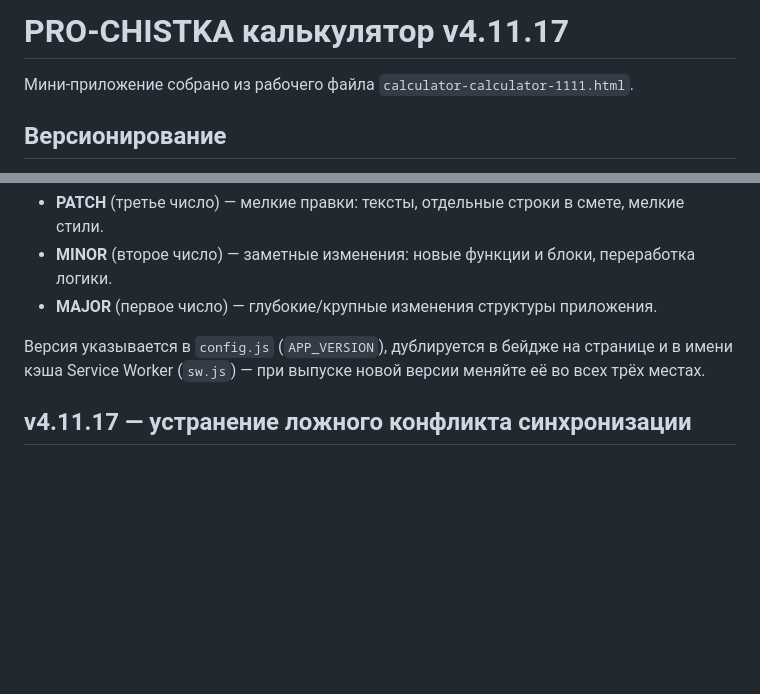
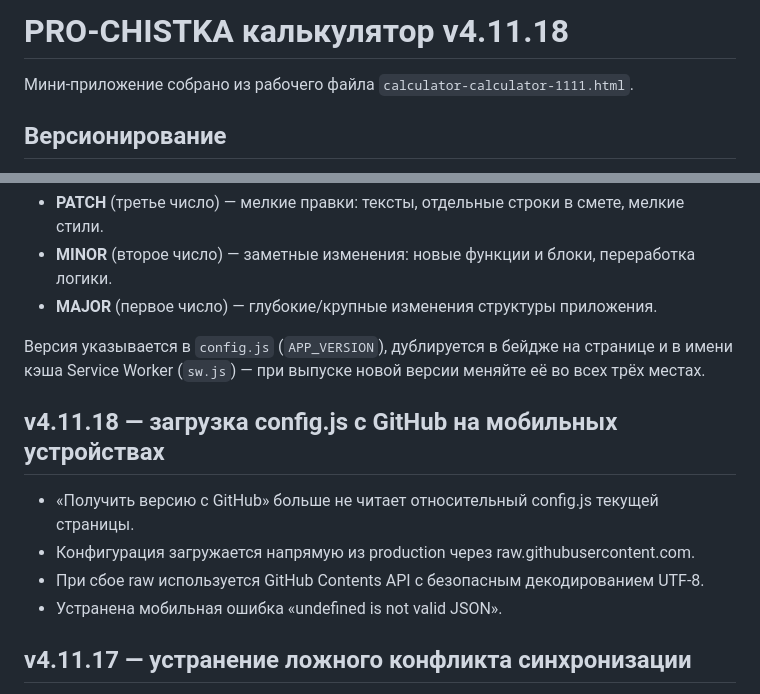
Before and after one commit to dimpershko-a11y/prochistka-calculator, a Markdown page: README.md, 2 parts joined by grey strips. Drawn GitHub-style; blank space fills up the shorter version.

Commit message:
v4.11.18: document mobile config fix

```diff
--- a/README.md
+++ b/README.md
@@ -1,4 +1,4 @@
-# PRO-CHISTKA калькулятор v4.11.17
+# PRO-CHISTKA калькулятор v4.11.18
 
 Мини-приложение собрано из рабочего файла `calculator-calculator-1111.html`.
 
@@ -11,6 +11,13 @@
 - **MAJOR** (первое число) — глубокие/крупные изменения структуры приложения.
 
 Версия указывается в `config.js` (`APP_VERSION`), дублируется в бейдже на странице и в имени кэша Service Worker (`sw.js`) — при выпуске новой версии меняйте её во всех трёх местах.
+
+## v4.11.18 — загрузка config.js с GitHub на мобильных устройствах
+
+- «Получить версию с GitHub» больше не читает относительный config.js текущей страницы.
+- Конфигурация загружается напрямую из production через raw.githubusercontent.com.
+- При сбое raw используется GitHub Contents API с безопасным декодированием UTF-8.
+- Устранена мобильная ошибка «undefined is not valid JSON».
 
 ## v4.11.17 — устранение ложного конфликта синхронизации
 
```
